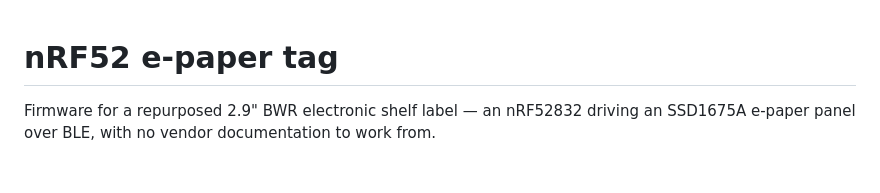
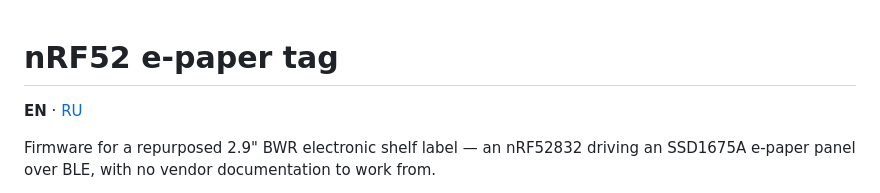
Before and after one commit to niazlv/nrf52-eink-price-tag, a Markdown page: README.md, the part around the change. Rendered like a GitHub page; blank space fills up the shorter version.

```diff
--- a/README.md
+++ b/README.md
@@ -1,4 +1,6 @@
 # nRF52 e-paper tag
+
+**EN** · [RU](README.ru.md)
 
 Firmware for a repurposed 2.9" BWR electronic shelf label — an nRF52832 driving
 an SSD1675A e-paper panel over BLE, with no vendor documentation to work from.
```
Also changed, not shown: README.ru.md (added, +189 -0 lines).
